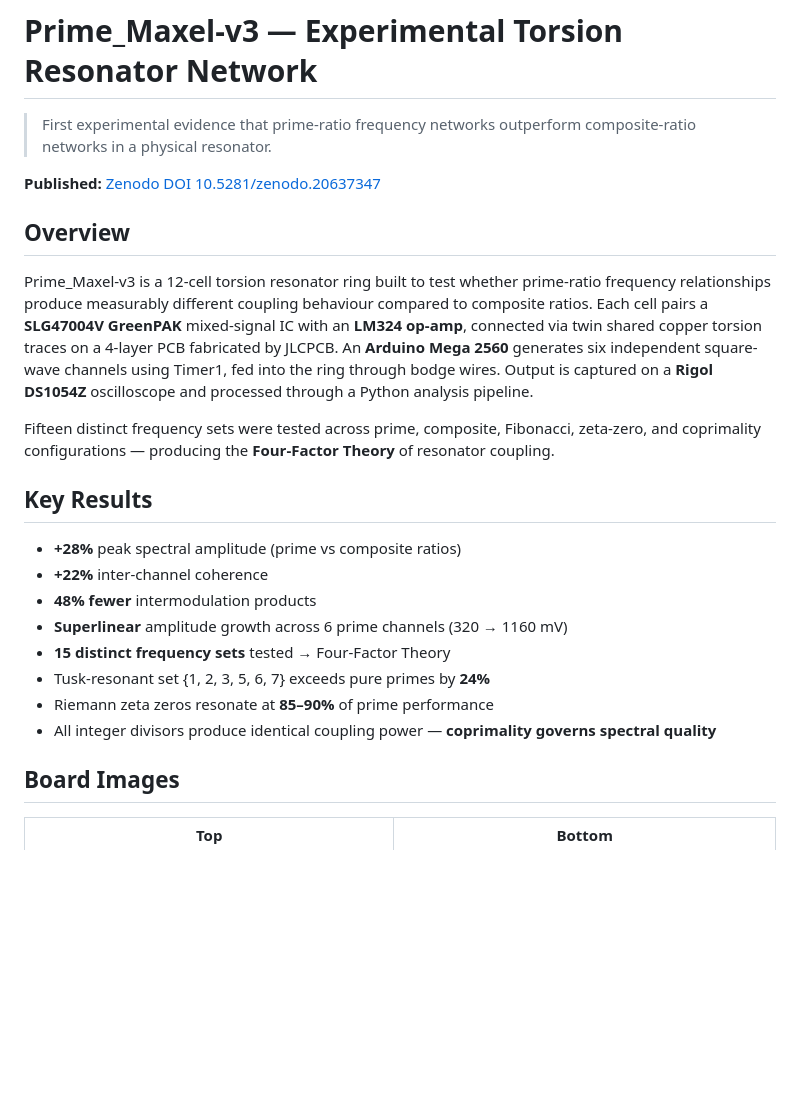
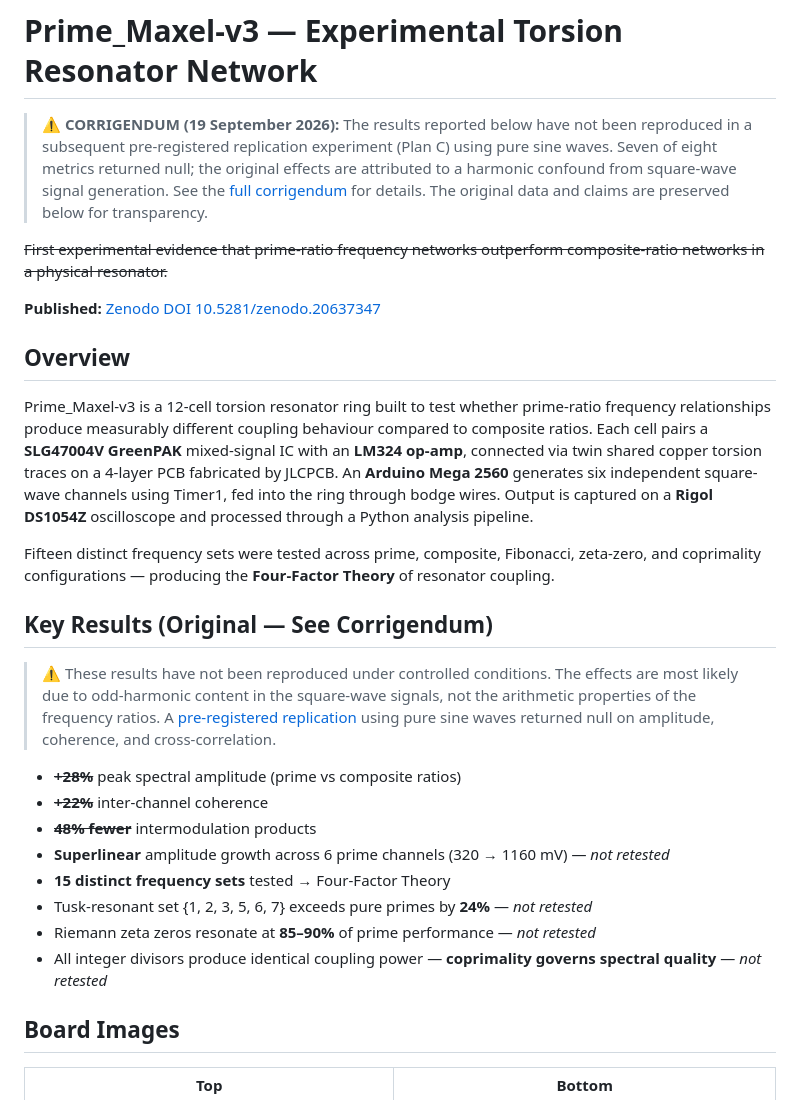
Before and after one commit to nagapi2357-ui/Prime_Maxel-v3, a Markdown page: README.md, the part around the change. GitHub-like rendering; blank space fills up the shorter version.

Commit message:
Add corrigendum banner — Plan C replication returned null on 7/8 metrics
V3 effects (+28% amplitude, +18% sharpness, +22% coherence) attributed to
square-wave harmonic confound. Pre-registered replication with pure sine waves
(1200 trials, 8 metrics) found no significant difference between prime and
composite frequency ratios on amplitude, coherence, or cross-correlation.

One metric (spectral flatness) showed small significant effect (p=0.0003,
d=0.28) but requires replication due to hardware limitations.

Full corrigendum: https://github.com/nagapi2357-ui/pwt-v3-data/blob/main/CORRIGENDUM.md

```diff
--- a/README.md
+++ b/README.md
@@ -1,6 +1,8 @@
 # Prime_Maxel-v3 — Experimental Torsion Resonator Network
 
-> First experimental evidence that prime-ratio frequency networks outperform composite-ratio networks in a physical resonator.
+> **⚠️ CORRIGENDUM (19 September 2026):** The results reported below have not been reproduced in a subsequent pre-registered replication experiment (Plan C) using pure sine waves. Seven of eight metrics returned null; the original effects are attributed to a harmonic confound from square-wave signal generation. See the [full corrigendum](https://github.com/nagapi2357-ui/pwt-v3-data/blob/main/CORRIGENDUM.md) for details. The original data and claims are preserved below for transparency.
+
+~~First experimental evidence that prime-ratio frequency networks outperform composite-ratio networks in a physical resonator.~~
 
 **Published:** [Zenodo DOI 10.5281/zenodo.20637347](https://doi.org/10.5281/zenodo.20637347)
 
@@ -10,16 +12,18 @@ Prime_Maxel-v3 is a 12-cell torsion resonator ring built to test whether prime-r
 
 Fifteen distinct frequency sets were tested across prime, composite, Fibonacci, zeta-zero, and coprimality configurations — producing the **Four-Factor Theory** of resonator coupling.
 
-## Key Results
+## Key Results (Original — See Corrigendum)
 
-- **+28%** peak spectral amplitude (prime vs composite ratios)
-- **+22%** inter-channel coherence
-- **48% fewer** intermodulation products
-- **Superlinear** amplitude growth across 6 prime channels (320 → 1160 mV)
+> ⚠️ These results have not been reproduced under controlled conditions. The effects are most likely due to odd-harmonic content in the square-wave signals, not the arithmetic properties of the frequency ratios. A [pre-registered replication](https://github.com/nagapi2357-ui/pwt-v3-data/blob/main/CORRIGENDUM.md) using pure sine waves returned null on amplitude, coherence, and cross-correlation.
+
+- ~~**+28%**~~ peak spectral amplitude (prime vs composite ratios)
+- ~~**+22%**~~ inter-channel coherence
+- ~~**48% fewer**~~ intermodulation products
+- **Superlinear** amplitude growth across 6 prime channels (320 → 1160 mV) — *not retested*
 - **15 distinct frequency sets** tested → Four-Factor Theory
-- Tusk-resonant set {1, 2, 3, 5, 6, 7} exceeds pure primes by **24%**
-- Riemann zeta zeros resonate at **85–90%** of prime performance
-- All integer divisors produce identical coupling power — **coprimality governs spectral quality**
+- Tusk-resonant set {1, 2, 3, 5, 6, 7} exceeds pure primes by **24%** — *not retested*
+- Riemann zeta zeros resonate at **85–90%** of prime performance — *not retested*
+- All integer divisors produce identical coupling power — **coprimality governs spectral quality** — *not retested*
 
 ## Board Images
 
```
